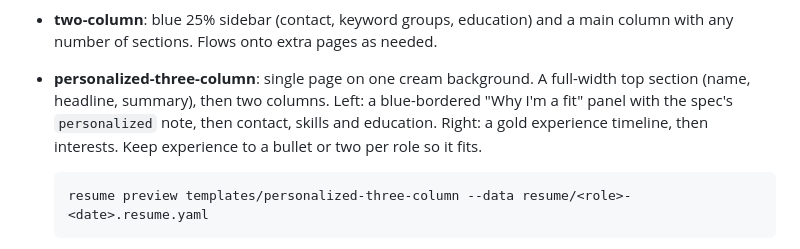
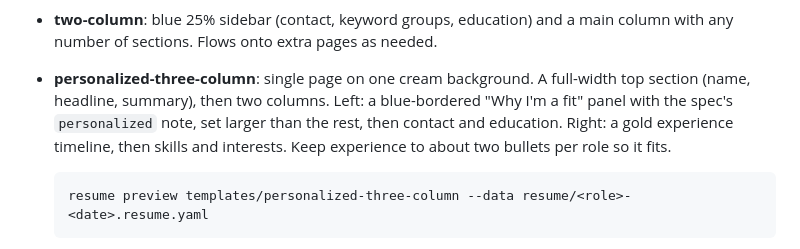
Before and after one commit to hcstephencheung/custom-resume, a Markdown page: README.md, the part around the change. Drawn GitHub-style.

Commit message:
Update the personalized template's README description
Skills now sit under experience in the right column, and the "Why I'm a
fit" panel is set larger. Note that it fits about two bullets per role.

Co-Authored-By: Claude Opus 5.5 <noreply@anthropic.com>
Claude-Session: https://claude.ai/code/session_016ADvEFxBNSbZk9nTXnB2HY

````diff
--- a/README.md
+++ b/README.md
@@ -75,9 +75,10 @@ typst watch templates/two-column/resume.typ --font-path fonts --ignore-system-fo
   main column with any number of sections. Flows onto extra pages as needed.
 - **personalized-three-column**: single page on one cream background. A
   full-width top section (name, headline, summary), then two columns. Left: a
-  blue-bordered "Why I'm a fit" panel with the spec's `personalized` note,
-  then contact, skills and education. Right: a gold experience timeline, then
-  interests. Keep experience to a bullet or two per role so it fits.
+  blue-bordered "Why I'm a fit" panel with the spec's `personalized` note, set
+  larger than the rest, then contact and education. Right: a gold experience
+  timeline, then skills and interests. Keep experience to about two bullets per
+  role so it fits.
 
   ```sh
   resume preview templates/personalized-three-column --data resume/<role>-<date>.resume.yaml
````
